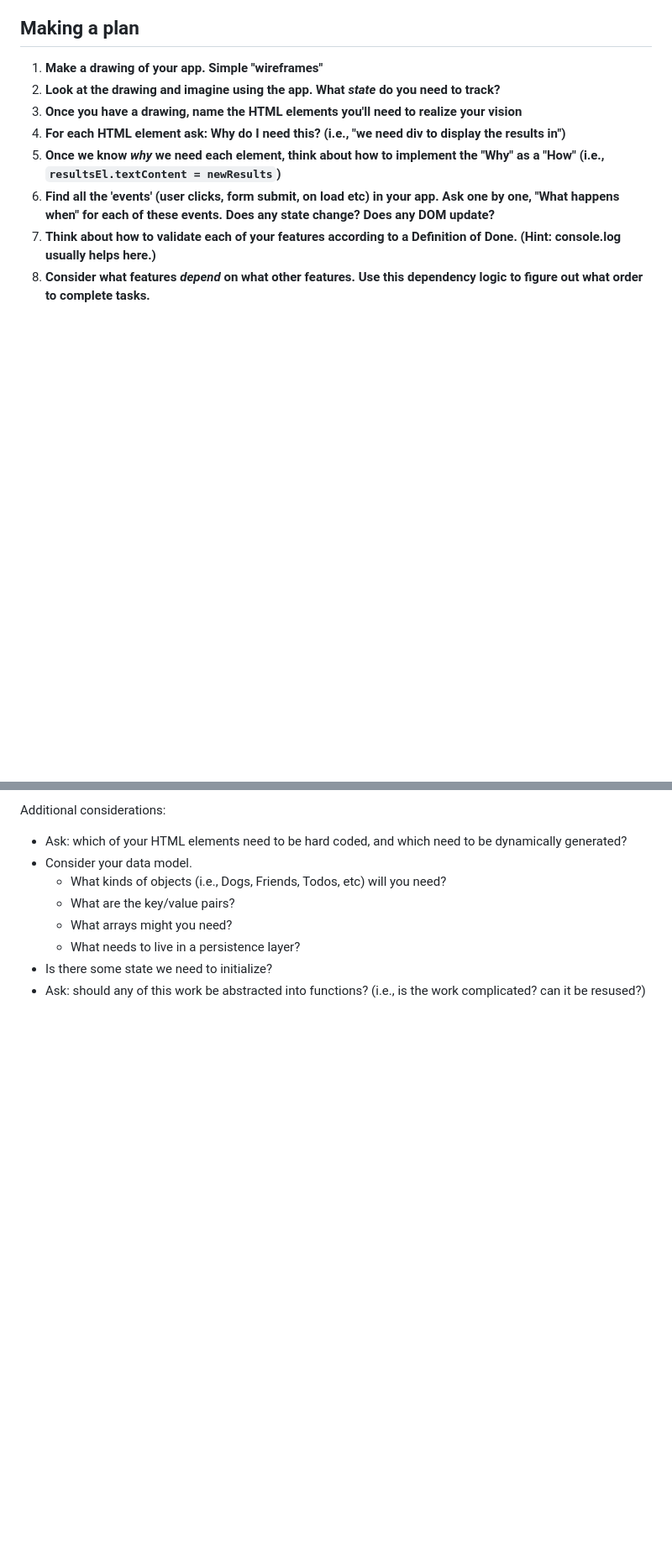
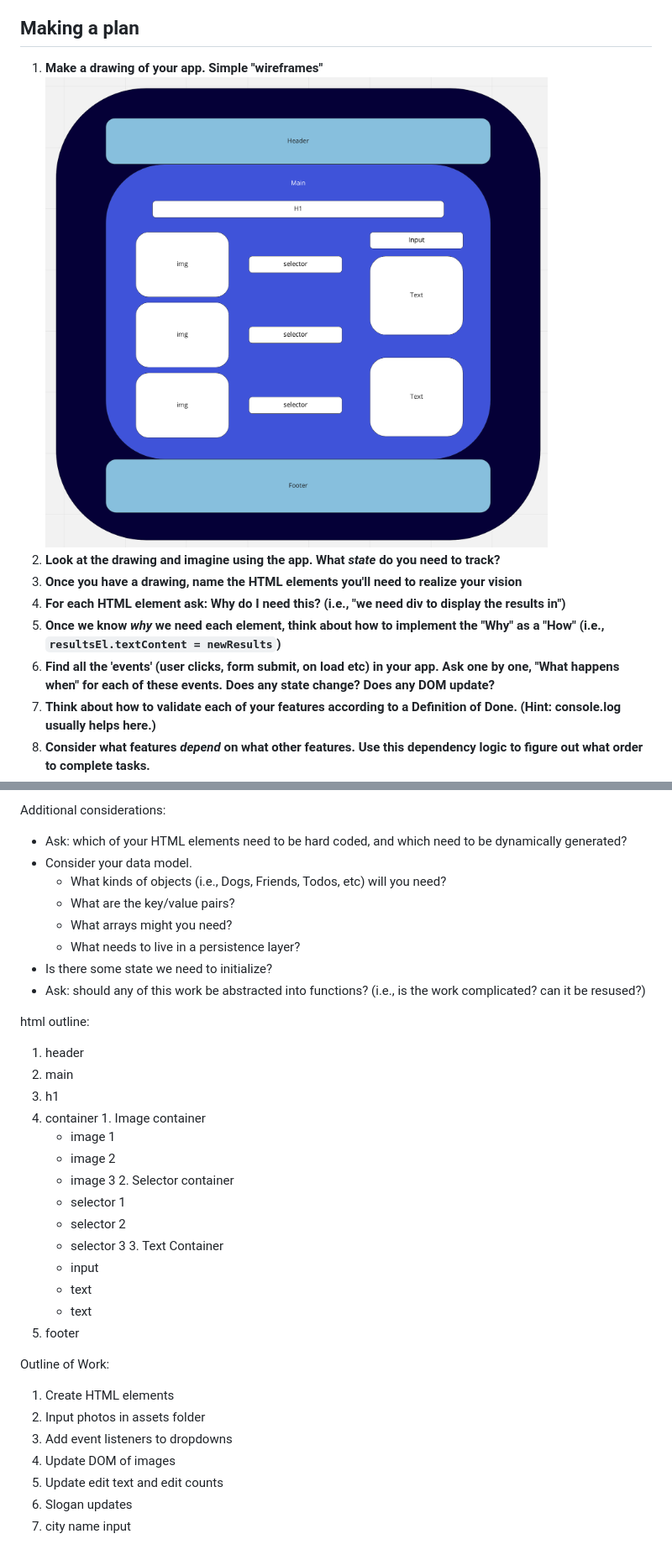
Before and after one commit to willgundy/city-builder, a Markdown page: README.md, 2 parts joined by grey strips. Shown: that part at 84% size. Rendered like a GitHub page; pictures changed too: assets/wireframe.png (added); blank space fills up the shorter version.

Commit message:
Added outline of to do work

```diff
--- a/README.md
+++ b/README.md
@@ -7,6 +7,7 @@ If you work on more than one feature at a time, you are guaranteed to multiply y
 ## Making a plan
 
 1) **Make a drawing of your app. Simple "wireframes"**
+![wireframe](assets/wireframe.png)
 1) **Look at the drawing and imagine using the app. What _state_ do you need to track?**
 1) **Once you have a drawing, name the HTML elements you'll need to realize your vision**
 1) **For each HTML element ask: Why do I need this? (i.e., "we need div to display the results in")**
@@ -24,3 +25,33 @@ Additional considerations:
   - What needs to live in a persistence layer?
 - Is there some state we need to initialize?
 - Ask: should any of this work be abstracted into functions? (i.e., is the work complicated? can it be resused?)
+
+
+html outline:
+1. header
+2. main
+  1. h1
+  2. container
+    1. Image container
+      - image 1
+      - image 2
+      - image 3
+    2. Selector container
+      - selector 1
+      - selector 2
+      - selector 3
+    3. Text Container
+      - input
+      - text
+      - text
+3. footer
+
+
+Outline of Work:
+1. Create HTML elements
+2. Input photos in assets folder
+3. Add event listeners to dropdowns
+4. Update DOM of images
+5. Update edit text and edit counts
+7. Slogan updates
+8. city name input
```
